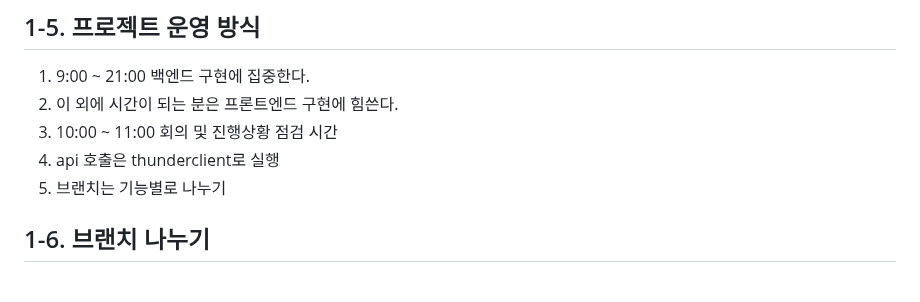
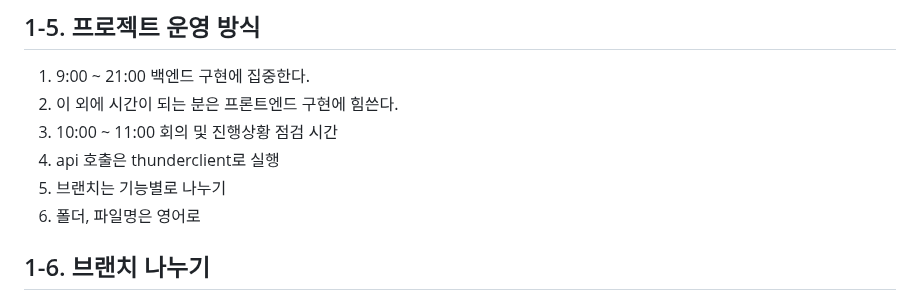
Before and after one commit to gajigaji04/NewsFeed_team_5-, a Markdown page: README.md, the part around one of its changes. Rendered like a GitHub page.

Commit message:
README.md 파일 수정

```diff
--- a/newspeed.md
+++ b/README.md
@@ -33,6 +33,7 @@
 3. 10:00 ~ 11:00 회의 및 진행상황 점검 시간
 4. api 호출은 thunderclient로 실행
 5. 브랜치는 기능별로 나누기
+6. 폴더, 파일명은 영어로
 
 ## 1-6. 브랜치 나누기
 
```
Also changed, not shown: other parts of README.md (+1 -1 lines).
